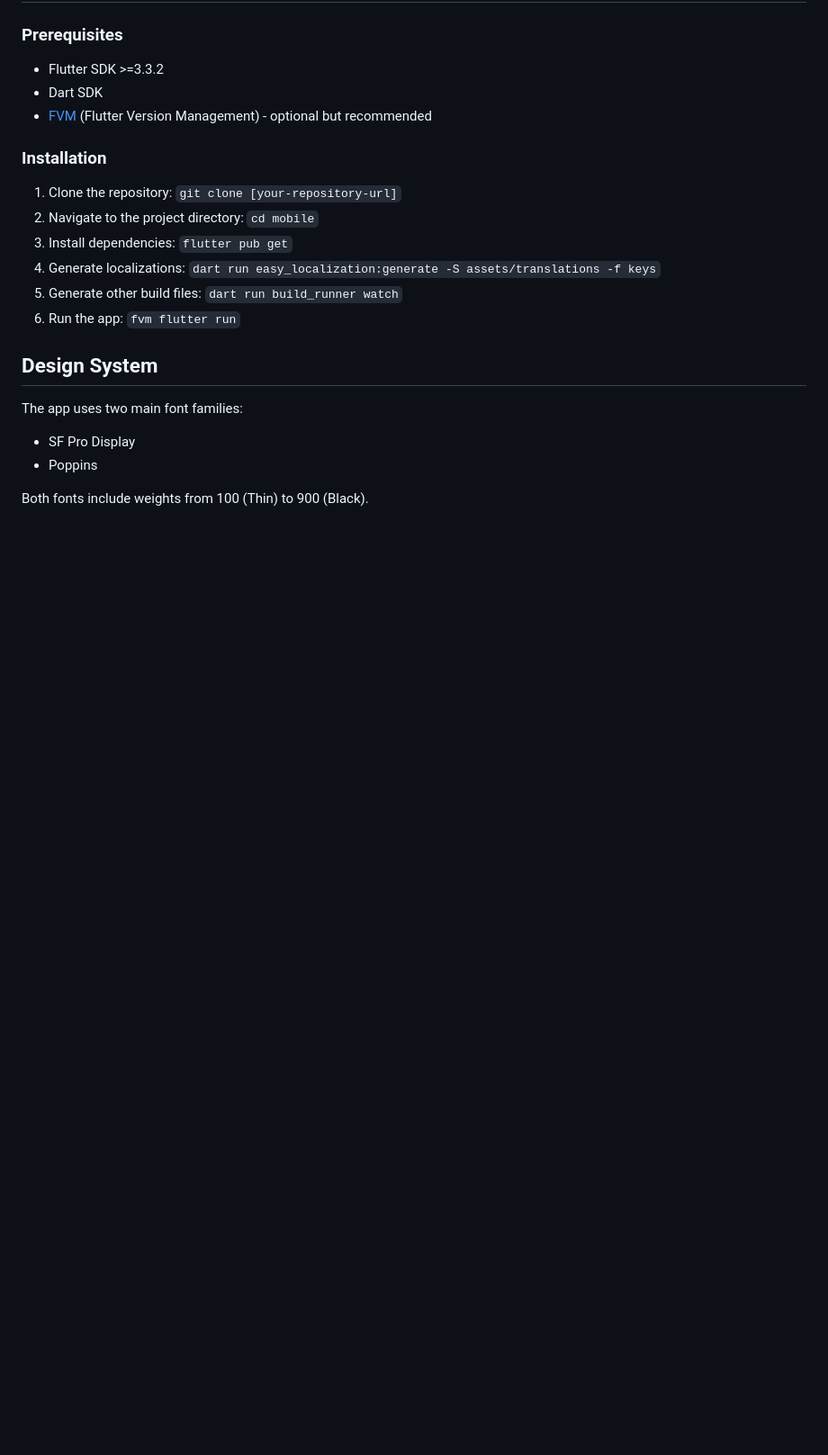
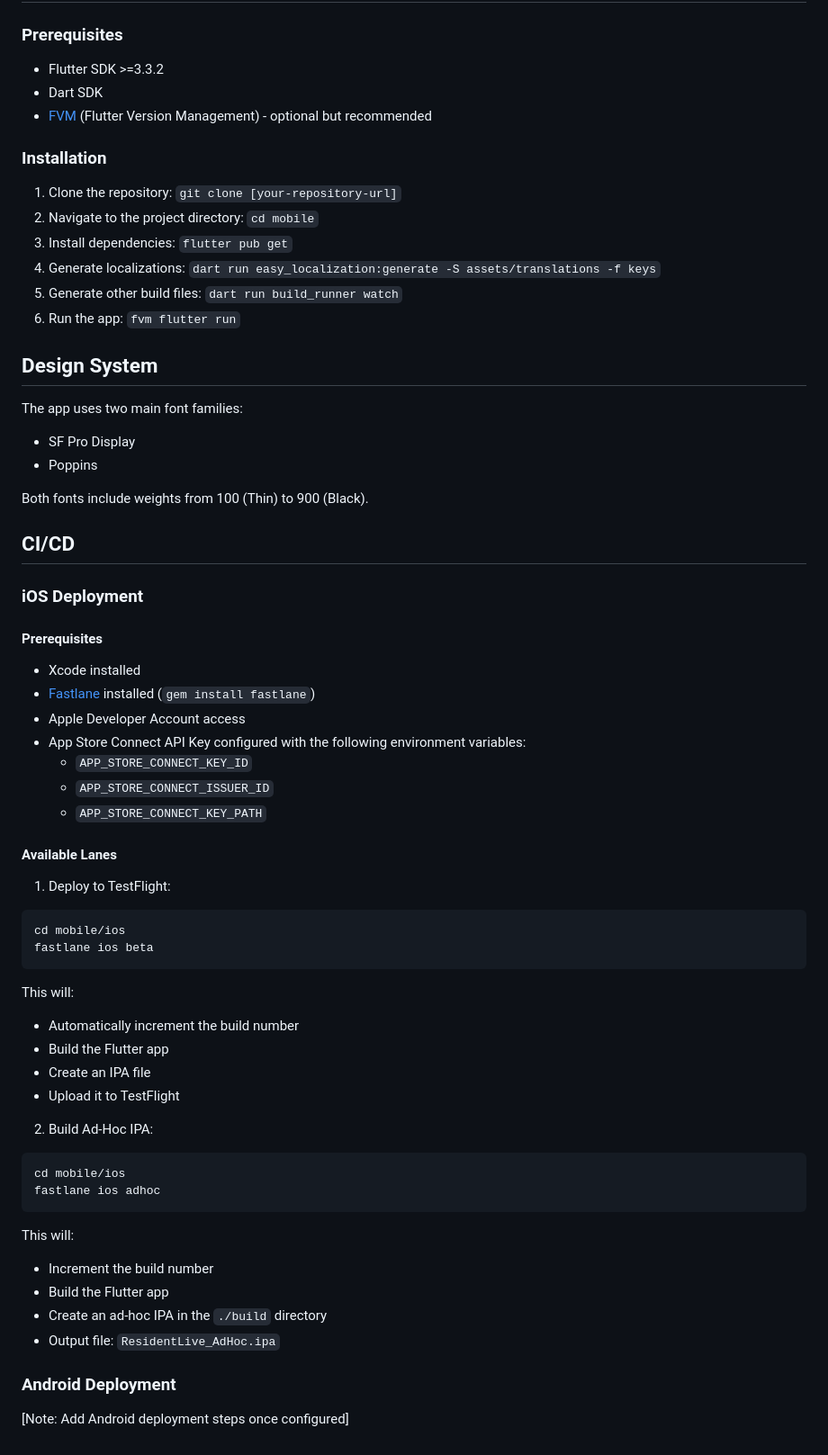
Before and after one commit to niktishakov/resident_live, a Markdown page: README.md, the part around the change. Shown at 90% size. GitHub-like rendering; blank space fills up the shorter version.

Commit message:
📚 Update README with CI/CD deployment instructions for iOS and placeholder for Android

````diff
--- a/README.md
+++ b/README.md
@@ -131,3 +131,44 @@ The app uses two main font families:
 - Poppins
 
 Both fonts include weights from 100 (Thin) to 900 (Black).
+
+## CI/CD
+
+### iOS Deployment
+
+#### Prerequisites
+- Xcode installed
+- [Fastlane](https://fastlane.tools/) installed (`gem install fastlane`)
+- Apple Developer Account access
+- App Store Connect API Key configured with the following environment variables:
+  - `APP_STORE_CONNECT_KEY_ID`
+  - `APP_STORE_CONNECT_ISSUER_ID`
+  - `APP_STORE_CONNECT_KEY_PATH`
+
+#### Available Lanes
+
+1. Deploy to TestFlight:
+```bash
+cd mobile/ios
+fastlane ios beta
+```
+This will:
+- Automatically increment the build number
+- Build the Flutter app
+- Create an IPA file
+- Upload it to TestFlight
+
+2. Build Ad-Hoc IPA:
+```bash
+cd mobile/ios
+fastlane ios adhoc
+```
+This will:
+- Increment the build number
+- Build the Flutter app
+- Create an ad-hoc IPA in the `./build` directory
+- Output file: `ResidentLive_AdHoc.ipa`
+
+### Android Deployment
+
+[Note: Add Android deployment steps once configured]
````
